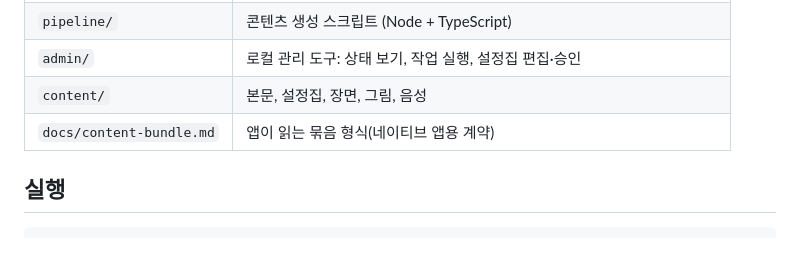
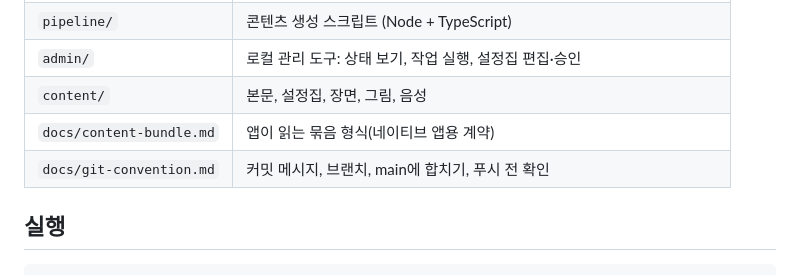
Before and after one commit to chansu-bible/chansu-bible-temp, a Markdown page: README.md, the part around the change. GitHub-like rendering; blank space fills up the shorter version.

Commit message:
docs: 깃 컨벤션 정리 - 커밋 메시지·브랜치·main에 합치기·푸시 전 확인
기존 리포(AOD, woowacourse-precourse 등)와 이 리포에서 써 온 방식을 docs/git-convention.md에 모았다.

Co-Authored-By: Claude Opus 5.5 <noreply@anthropic.com>

```diff
--- a/README.md
+++ b/README.md
@@ -21,6 +21,7 @@
 | `admin/` | 로컬 관리 도구: 상태 보기, 작업 실행, 설정집 편집·승인 |
 | `content/` | 본문, 설정집, 장면, 그림, 음성 |
 | `docs/content-bundle.md` | 앱이 읽는 묶음 형식(네이티브 앱용 계약) |
+| `docs/git-convention.md` | 커밋 메시지, 브랜치, main에 합치기, 푸시 전 확인 |
 
 ## 실행
 
```
Also changed, not shown: docs/git-convention.md (added, +85 -0 lines).
